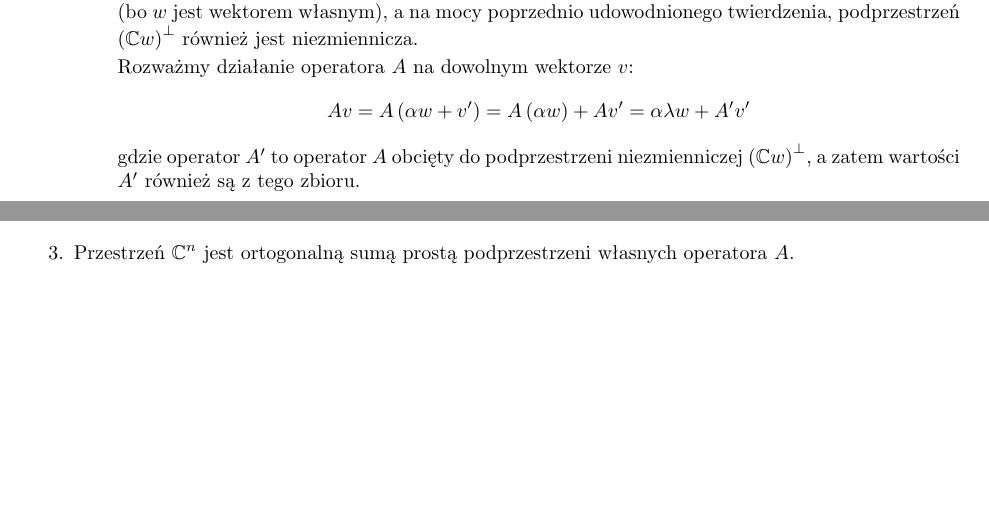
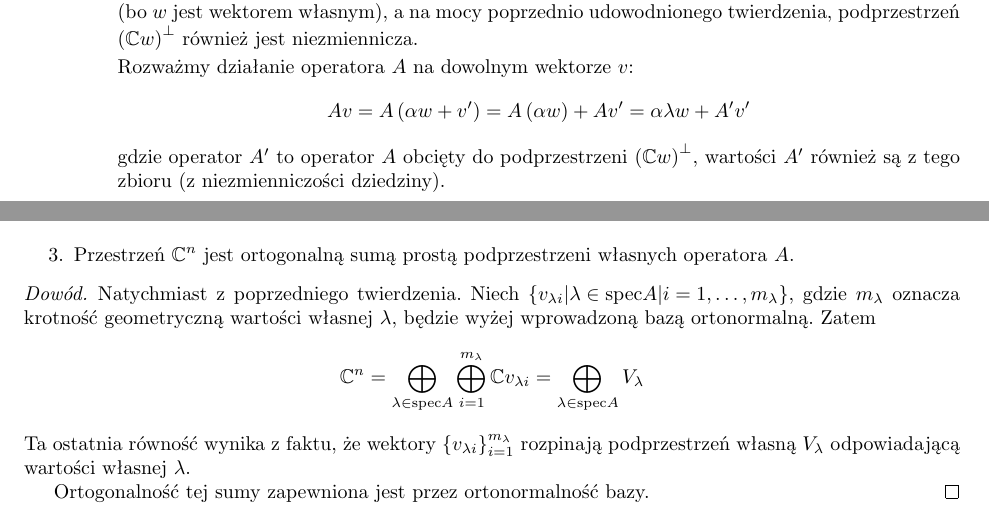
Before and after one commit to ppolesiuk/Mechanika-kwantowa, a LaTeX document (lista3.tex): two parts of pages 1 and 2 of 2, joined at a grey line, cut so that both start at the same text, the shorter picture padded with empty space. Compiled offline with pdfLaTeX.

Commit message:
Lista 3, podpunkt (c).

```diff
--- a/lista3.tex
+++ b/lista3.tex
@@ -69,8 +69,9 @@ Rozważmy działanie operatora $A$ na dowolnym wektorze $v$:
 Av = A\left(\alpha{}w+v'\right) = A\left(\alpha{}w\right) + Av' =
 \alpha\lambda{}w + A'v'
 \]
-gdzie operator $A'$ to operator $A$ obcięty do podprzestrzeni niezmienniczej
-$\left(\mathbb{C}w\right)^\perp$, a~zatem wartości $A'$ również są z~tego zbioru.
+gdzie operator $A'$ to operator $A$ obcięty do podprzestrzeni
+$\left(\mathbb{C}w\right)^\perp$, wartości $A'$ również są z~tego zbioru
+(z~niezmienniczości dziedziny).
 
 Ale $\dim\left(\mathbb{C}w\right)^\perp = n$, czyli przestrzeń
 $\left(\mathbb{C}w\right)^\perp$ jest izomorficzna z~przestrzenią $\mathbb{C}^n$,
@@ -89,4 +90,20 @@ Przestrzeń $\mathbb{C}^n$ jest ortogonalną sumą prostą podprzestrzeni własn
 operatora $A$.
 \end{enumerate}
 
+\begin{proof}Natychmiast z~poprzedniego twierdzenia.
+Niech $\left\{v_{\lambda i} | \lambda\in{\rm spec}A | i=1,\ldots,m_\lambda\right\}$,
+gdzie $m_\lambda$ oznacza krotność geometryczną wartości własnej $\lambda$,
+będzie wyżej wprowadzoną bazą ortonormalną. Zatem
+\[
+\mathbb{C}^n = \bigoplus\limits_{\lambda\in{\rm spec}A}\bigoplus\limits_{i=1}^{m_\lambda}
+	\mathbb{C}v_{\lambda i} =
+\bigoplus\limits_{\lambda\in{\rm spec}A}V_\lambda
+\]
+Ta ostatnia równość wynika z~faktu, że wektory
+$\left\{v_{\lambda i}\right\}_{i=1}^{m_\lambda}$ rozpinają podprzestrzeń własną $V_\lambda$
+odpowiadającą wartości własnej $\lambda$.
+
+Ortogonalność tej sumy zapewniona jest przez ortonormalność bazy.
+\end{proof}
+
 \end{document}
```
Also changed, not shown: lista3.pdf.
